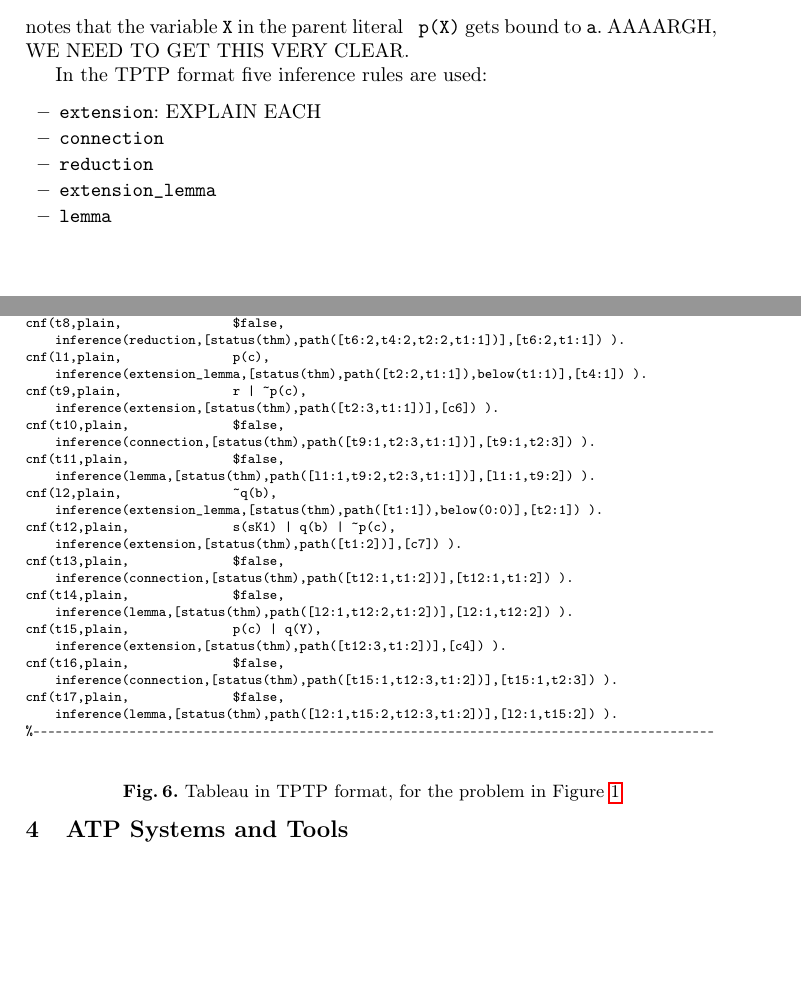
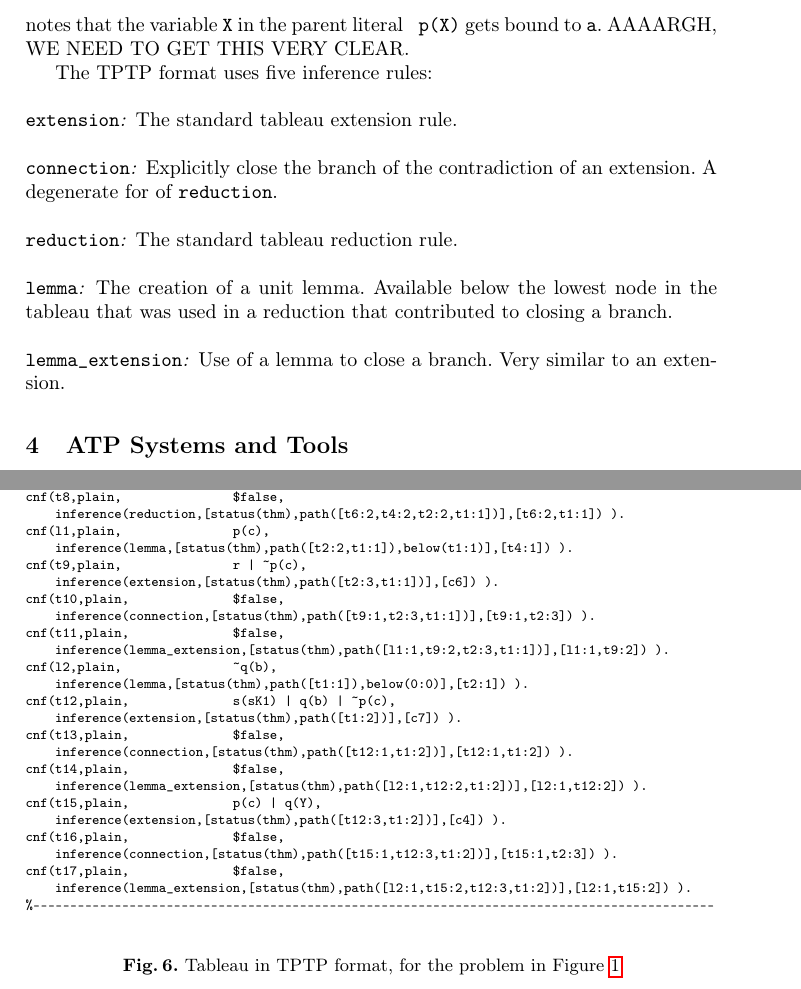
Before and after one commit to GeoffsPapers/TPTPTableauFormat, a LaTeX paper (TPTPTableauFormat.tex): two parts of pages 7 and 8 of 8 before the commit and two parts of pages 7 and 9 of 9 after it, joined at a grey line, cut so that both start at the same text, the shorter picture padded with empty space. Compiled offline with pdfLaTeX.

Commit message:
more done

```diff
--- a/TPTPTableauFormat.tex
+++ b/TPTPTableauFormat.tex
@@ -505,14 +505,21 @@ cnf(t2,plain,              p(a),
 notes that the variable {\tt X} in the parent literal {\tt ~p(X)} gets bound to {\tt a}.
 AAAARGH, WE NEED TO GET THIS VERY CLEAR.
 
-In the TPTP format five inference rules are used:
-\begin{packed_itemize}
-\item {\tt extension}: EXPLAIN EACH
-\item {\tt connection}
-\item {\tt reduction}
-\item {\tt extension\_lemma}
-\item {\tt lemma}
-\end{packed_itemize}
+The TPTP format uses five inference rules:
+
+\paragraph{{\tt extension}:} The standard tableau extension rule.
+
+\paragraph{{\tt connection}:} Explicitly close the branch of the contradiction of an extension.
+A degenerate for of {\tt reduction}.
+
+\paragraph{{\tt reduction}:} The standard tableau reduction rule.
+
+\paragraph{{\tt lemma}:} The creation of a unit lemma.
+Available below the lowest node in the tableau that was used in a reduction that contributed
+to closing a branch.
+
+\paragraph{{\tt lemma\_extension}:} Use of a lemma to close a branch.
+Very similar to an extension.
 
 \begin{figure}[htb]
 \centering
@@ -545,27 +552,27 @@ cnf(t7,plain,               $false,
 cnf(t8,plain,               $false,
     inference(reduction,[status(thm),path([t6:2,t4:2,t2:2,t1:1])],[t6:2,t1:1]) ).
 cnf(l1,plain,               p(c),
-    inference(extension_lemma,[status(thm),path([t2:2,t1:1]),below(t1:1)],[t4:1]) ).
+    inference(lemma,[status(thm),path([t2:2,t1:1]),below(t1:1)],[t4:1]) ).
 cnf(t9,plain,               r | ~p(c),
     inference(extension,[status(thm),path([t2:3,t1:1])],[c6]) ).
 cnf(t10,plain,              $false,
     inference(connection,[status(thm),path([t9:1,t2:3,t1:1])],[t9:1,t2:3]) ).
 cnf(t11,plain,              $false,
-    inference(lemma,[status(thm),path([l1:1,t9:2,t2:3,t1:1])],[l1:1,t9:2]) ).
+    inference(lemma_extension,[status(thm),path([l1:1,t9:2,t2:3,t1:1])],[l1:1,t9:2]) ).
 cnf(l2,plain,               ~q(b),
-    inference(extension_lemma,[status(thm),path([t1:1]),below(0:0)],[t2:1]) ).
+    inference(lemma,[status(thm),path([t1:1]),below(0:0)],[t2:1]) ).
 cnf(t12,plain,              s(sK1) | q(b) | ~p(c),
     inference(extension,[status(thm),path([t1:2])],[c7]) ).
 cnf(t13,plain,              $false,
     inference(connection,[status(thm),path([t12:1,t1:2])],[t12:1,t1:2]) ).
 cnf(t14,plain,              $false,
-    inference(lemma,[status(thm),path([l2:1,t12:2,t1:2])],[l2:1,t12:2]) ).
+    inference(lemma_extension,[status(thm),path([l2:1,t12:2,t1:2])],[l2:1,t12:2]) ).
 cnf(t15,plain,              p(c) | q(Y),
     inference(extension,[status(thm),path([t12:3,t1:2])],[c4]) ).
 cnf(t16,plain,              $false,
     inference(connection,[status(thm),path([t15:1,t12:3,t1:2])],[t15:1,t2:3]) ).
 cnf(t17,plain,              $false,
-    inference(lemma,[status(thm),path([l2:1,t15:2,t12:3,t1:2])],[l2:1,t15:2]) ).
+    inference(lemma_extension,[status(thm),path([l2:1,t15:2,t12:3,t1:2])],[l2:1,t15:2]) ).
 %--------------------------------------------------------------------------------------------
 \end{verbatim}
 }}
```
